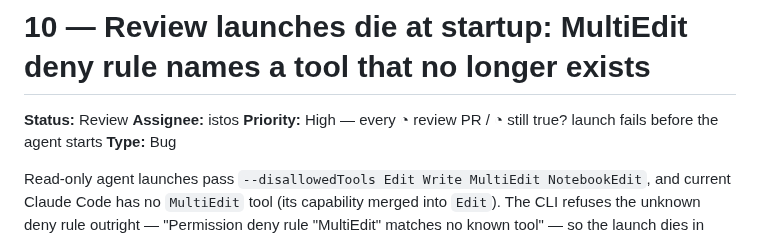
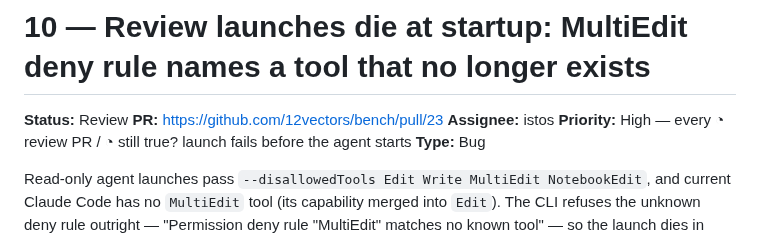
Before and after one commit to 12vectors/bench, a Markdown page: tasks/review/10-review-launches-die-on-multiedit-deny-rule.md, the part around the change. Rendered like a GitHub page.

Commit message:
board: 10 PR opened (istos)

```diff
--- a/tasks/review/10-review-launches-die-on-multiedit-deny-rule.md
+++ b/tasks/review/10-review-launches-die-on-multiedit-deny-rule.md
@@ -1,6 +1,7 @@
 # 10 — Review launches die at startup: MultiEdit deny rule names a tool that no longer exists
 
 **Status:** Review
+**PR:** https://github.com/12vectors/bench/pull/23
 **Assignee:** istos
 **Priority:** High — every ◔ review PR / ◔ still true? launch fails before the agent starts
 **Type:** Bug
```
